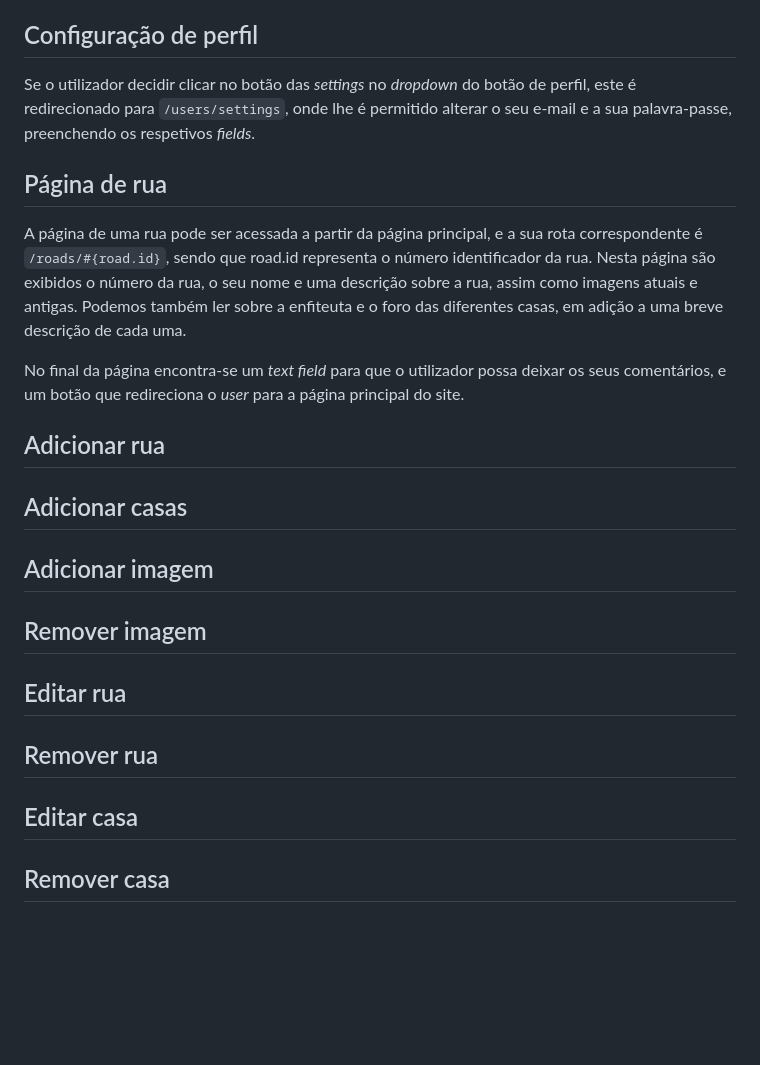
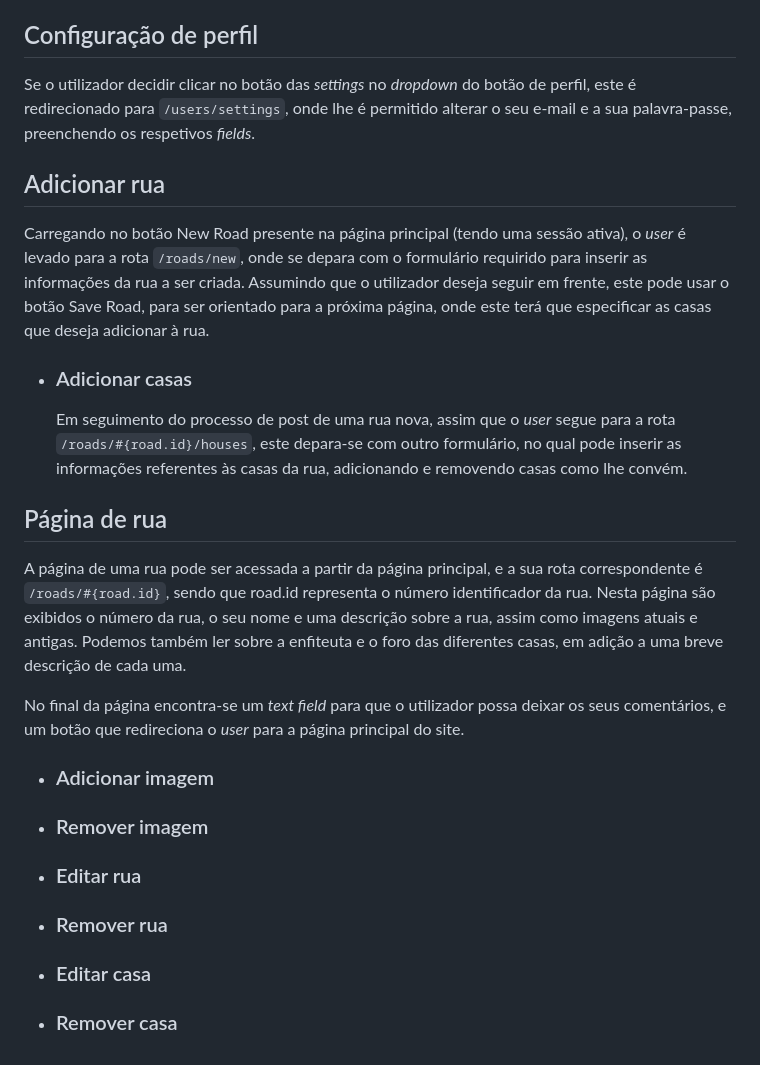
Before and after one commit to JoaoCoelho2003/EngwebProject, a Markdown page: Relatório.md, the part around the change. GitHub-like rendering; blank space fills up the shorter version.

Commit message:
relatorio update

```diff
--- a/Relatório.md
+++ b/Relatório.md
@@ -53,24 +53,28 @@ Nesta página é possível observar as informações da conta, assim como as rua
 
 Se o utilizador decidir clicar no botão das _settings_ no _dropdown_ do botão de perfil, este é redirecionado para `/users/settings`, onde lhe é permitido alterar o seu e-mail e a sua palavra-passe, preenchendo os respetivos _fields_.
 
+## Adicionar rua
+
+Carregando no botão New Road presente na página principal (tendo uma sessão ativa), o _user_ é levado para a rota `/roads/new`, onde se depara com o formulário requirido para inserir as informações da rua a ser criada. Assumindo que o utilizador deseja seguir em frente, este pode usar o botão Save Road, para ser orientado para a próxima página, onde este terá que especificar as casas que deseja adicionar à rua.
+
+- ### Adicionar casas
+
+   Em seguimento do processo de post de uma rua nova, assim que o _user_ segue para a rota `/roads/#{road.id}/houses`, este depara-se com outro formulário, no qual pode inserir as informações referentes às casas da rua, adicionando e removendo casas como lhe convém.
+
 ## Página de rua
 
 A página de uma rua pode ser acessada a partir da página principal, e a sua rota correspondente é `/roads/#{road.id}`, sendo que road.id representa o número identificador da rua. Nesta página são exibidos o número da rua, o seu nome e uma descrição sobre a rua, assim como imagens atuais e antigas. Podemos também ler sobre a enfiteuta e o foro das diferentes casas, em adição a uma breve descrição de cada uma.
 
 No final da página encontra-se um _text field_ para que o utilizador possa deixar os seus comentários, e um botão que redireciona o _user_ para a página principal do site.
 
-## Adicionar rua
+- ### Adicionar imagem
 
-## Adicionar casas
+- ### Remover imagem
 
-## Adicionar imagem
+- ### Editar rua
 
-## Remover imagem
+- ### Remover rua
 
-## Editar rua
+- ### Editar casa
 
-## Remover rua
-
-## Editar casa
-
-## Remover casa
+- ### Remover casa
```
